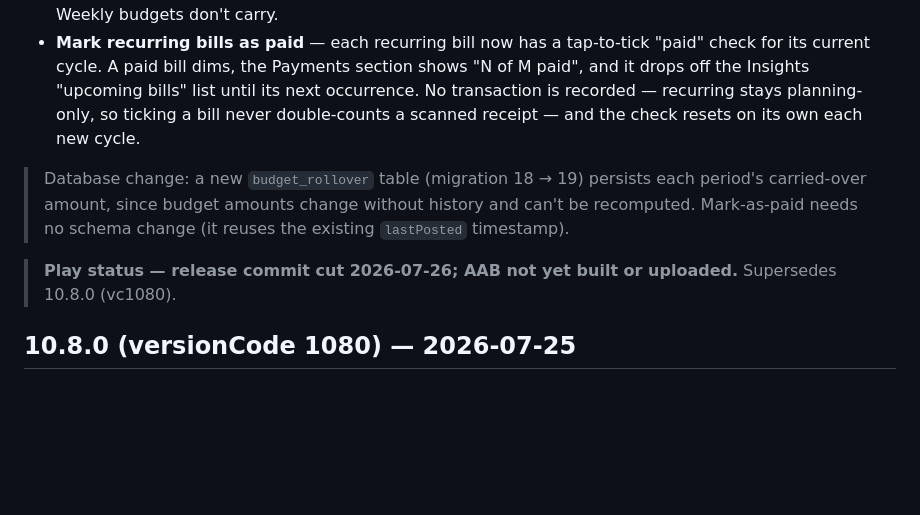
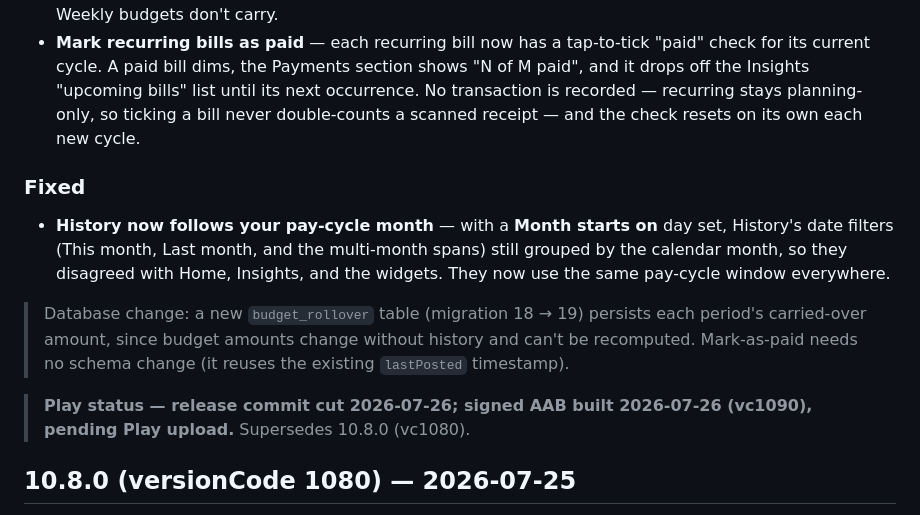
Before and after one commit to Kammenk/Budgetty-Android, a Markdown page: CHANGELOG.md, the part around the change. Drawn GitHub-style; blank space fills up the shorter version.

Commit message:
Fold the History pay-cycle fix into the 10.9.0 changelog
10.9.0 (vc1090) was never built or uploaded, so record the History
date-filter fix under its Fixed section rather than cutting a new
version, and mark the signed AAB as built (pending Play upload).

Co-Authored-By: Claude Opus 4.8 <noreply@anthropic.com>

```diff
--- a/CHANGELOG.md
+++ b/CHANGELOG.md
@@ -23,9 +23,12 @@ A feature (MINOR) release: two budgeting additions — carry unspent budget into
 - **Carry over unused budget** — a new **Carry over unused budget** switch on the Budget screen. Turn it on and whatever you don't spend this period rolls into the next period's available budget — for both the overall budget and each category. It's opt-in and off by default, and only *unspent* budget carries: going over is never held against you, and nothing negative rolls forward. Wherever your budget appears — the Budget screen, Home, Insights, and the home-screen widget — the limit and progress bar use budget + carried, with a green "+X carried over" line so you can see what came from last period. Weekly budgets don't carry.
 - **Mark recurring bills as paid** — each recurring bill now has a tap-to-tick "paid" check for its current cycle. A paid bill dims, the Payments section shows "N of M paid", and it drops off the Insights "upcoming bills" list until its next occurrence. No transaction is recorded — recurring stays planning-only, so ticking a bill never double-counts a scanned receipt — and the check resets on its own each new cycle.
 
+### Fixed
+- **History now follows your pay-cycle month** — with a **Month starts on** day set, History's date filters (This month, Last month, and the multi-month spans) still grouped by the calendar month, so they disagreed with Home, Insights, and the widgets. They now use the same pay-cycle window everywhere.
+
 > Database change: a new `budget_rollover` table (migration 18 → 19) persists each period's carried-over amount, since budget amounts change without history and can't be recomputed. Mark-as-paid needs no schema change (it reuses the existing `lastPosted` timestamp).
 
-> **Play status — release commit cut 2026-07-26; AAB not yet built or uploaded.** Supersedes 10.8.0 (vc1080).
+> **Play status — release commit cut 2026-07-26; signed AAB built 2026-07-26 (vc1090), pending Play upload.** Supersedes 10.8.0 (vc1080).
 
 ## 10.8.0 (versionCode 1080) — 2026-07-25
 
```
